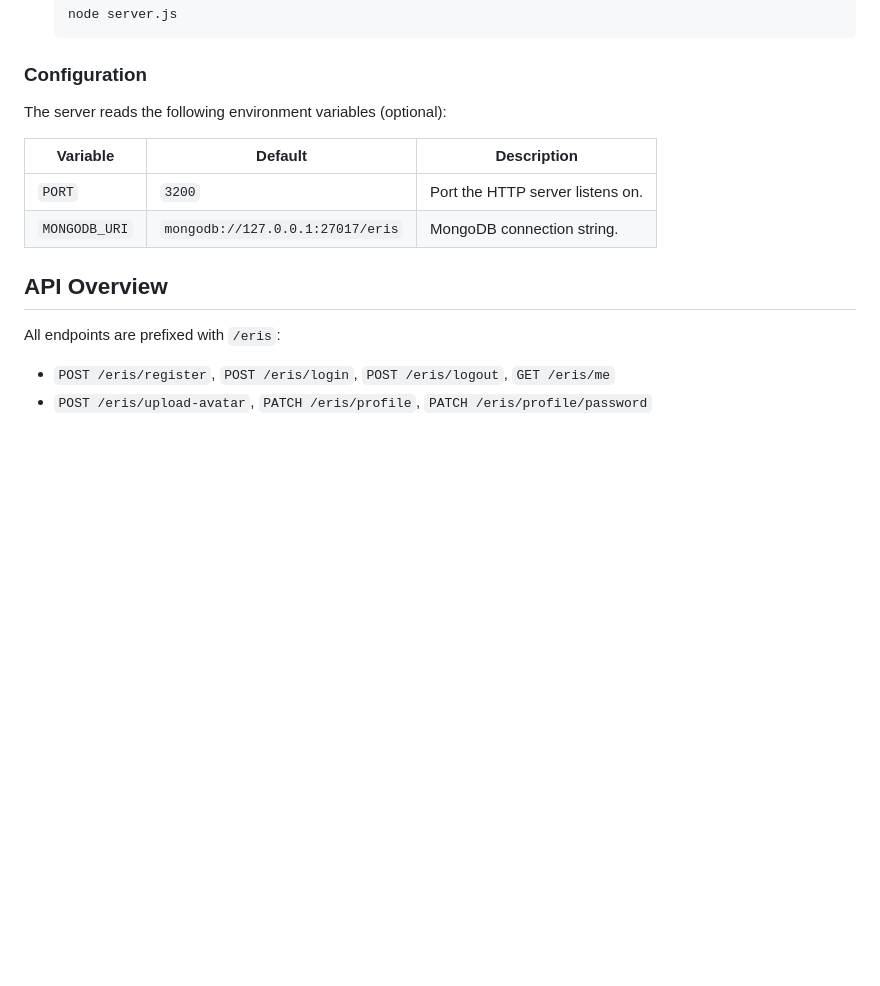
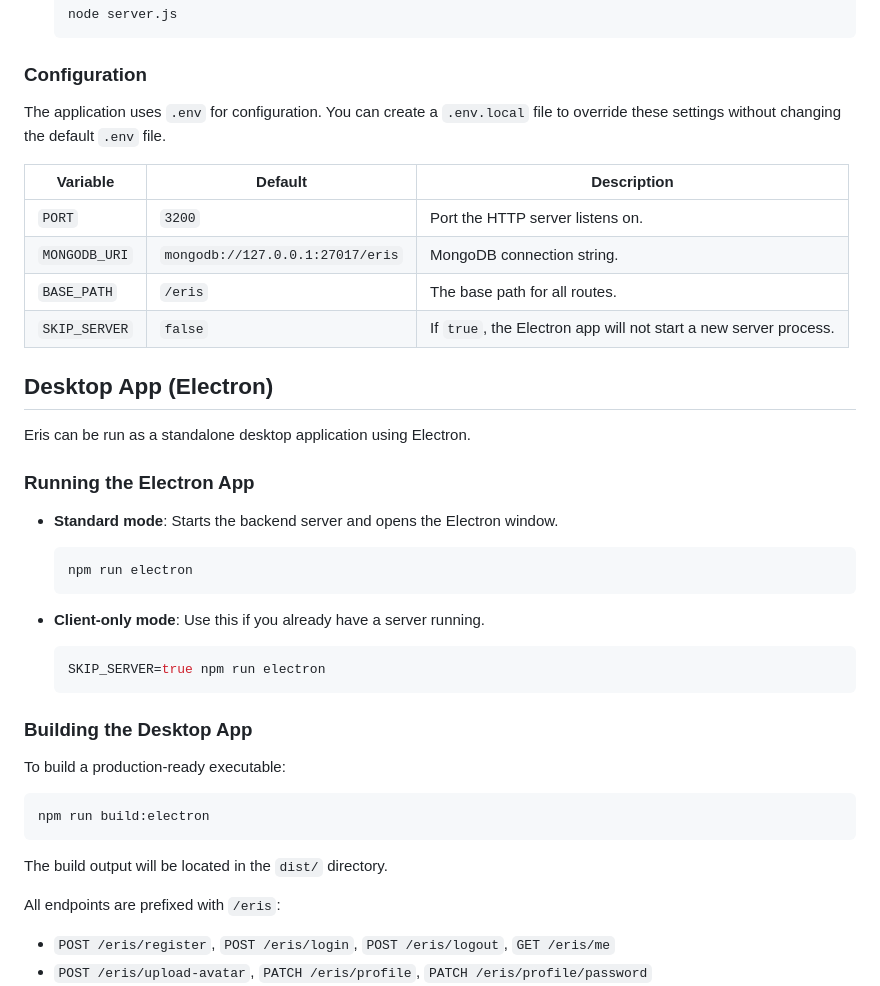
Before and after one commit to GAntun/Eris, a Markdown page: README.md, the part around the change. GitHub-like rendering; blank space fills up the shorter version.

Commit message:
Updated README.md file with the latest changes.

````diff
--- a/README.md
+++ b/README.md
@@ -72,14 +72,38 @@ Since the frontend is a React application, you should run it using a development
 
 ### Configuration
 
-The server reads the following environment variables (optional):
+The application uses `.env` for configuration. You can create a `.env.local` file to override these settings without changing the default `.env` file.
 
 | Variable       | Default                            | Description                       |
 | -------------- | ---------------------------------- | --------------------------------- |
 | `PORT`         | `3200`                             | Port the HTTP server listens on.  |
 | `MONGODB_URI`  | `mongodb://127.0.0.1:27017/eris`   | MongoDB connection string.        |
+| `BASE_PATH`    | `/eris`                            | The base path for all routes.     |
+| `SKIP_SERVER`  | `false`                            | If `true`, the Electron app will not start a new server process. |
 
-## API Overview
+## Desktop App (Electron)
+
+Eris can be run as a standalone desktop application using Electron.
+
+### Running the Electron App
+
+- **Standard mode**: Starts the backend server and opens the Electron window.
+  ```bash
+  npm run electron
+  ```
+
+- **Client-only mode**: Use this if you already have a server running.
+  ```bash
+  SKIP_SERVER=true npm run electron
+  ```
+
+### Building the Desktop App
+
+To build a production-ready executable:
+```bash
+npm run build:electron
+```
+The build output will be located in the `dist/` directory.
 
 All endpoints are prefixed with `/eris`:
 
````
